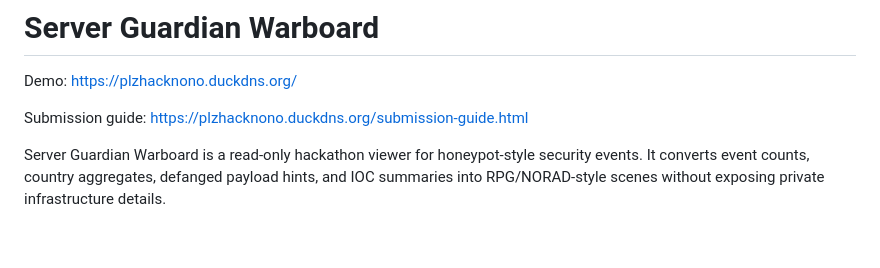
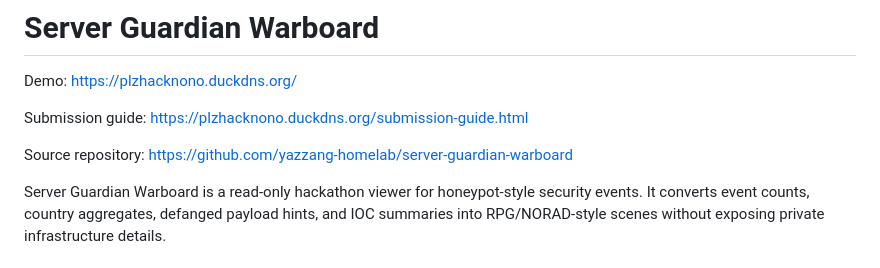
Before and after one commit to yazzang-homelab/server-guardian-warboard, a Markdown page: README.md, the part around the change. Rendered like a GitHub page; blank space fills up the shorter version.

Commit message:
Add public repository URL

```diff
--- a/README.md
+++ b/README.md
@@ -3,6 +3,8 @@
 Demo: https://plzhacknono.duckdns.org/
 
 Submission guide: https://plzhacknono.duckdns.org/submission-guide.html
+
+Source repository: https://github.com/yazzang-homelab/server-guardian-warboard
 
 Server Guardian Warboard is a read-only hackathon viewer for honeypot-style security events. It converts event counts, country aggregates, defanged payload hints, and IOC summaries into RPG/NORAD-style scenes without exposing private infrastructure details.
 
```
Also changed, not shown: DEVPOST_SUBMISSION.md (+2 -2 lines).
